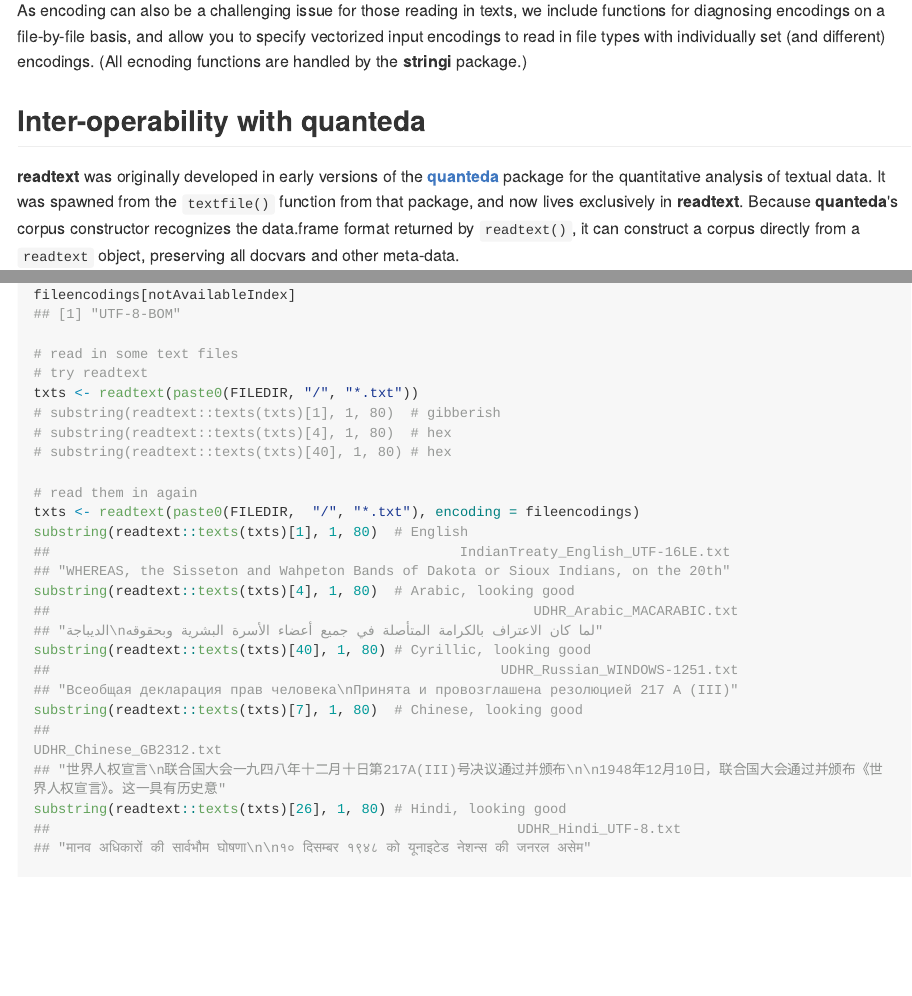
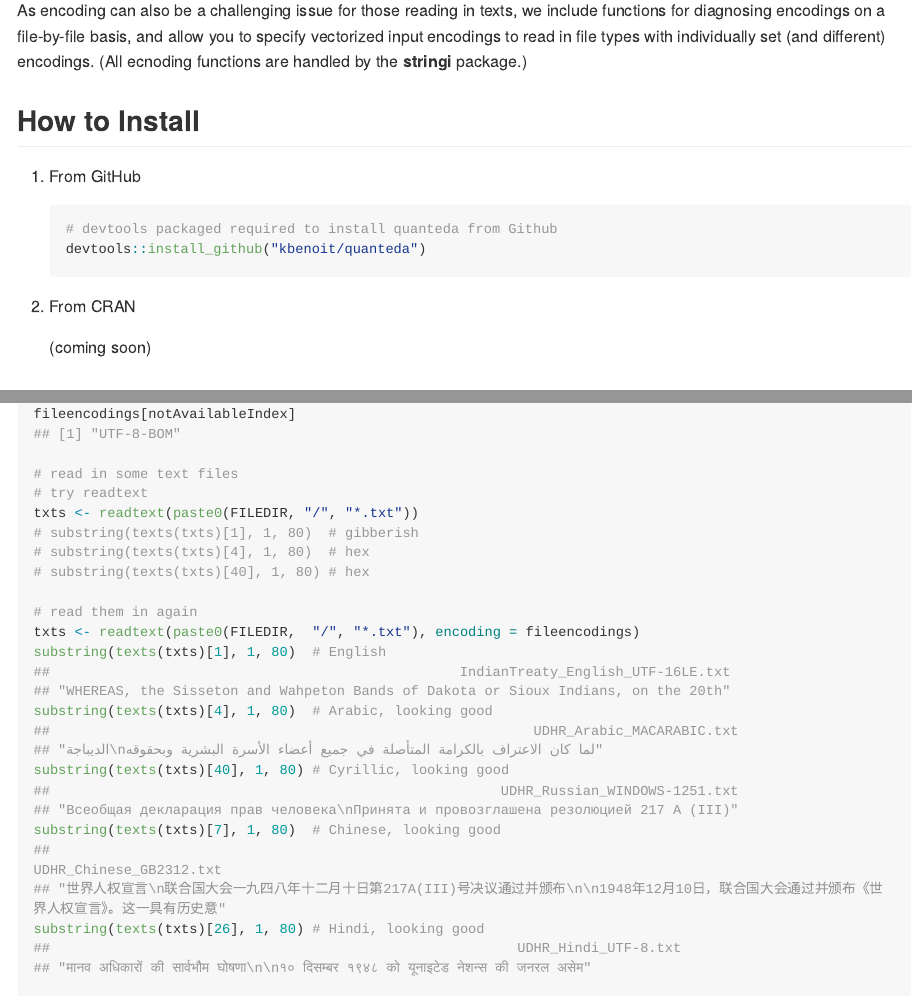
Before and after one commit to quanteda/readtext, an R Markdown document (README.Rmd): the page in a window 1100 px wide, from 500 px down, and a second part further down, joined at a grey line. The pictures show the output file README.md that the author committed with the source, drawn offline in the style of GitHub; long lines of code are wrapped; badge pictures from the web are left out.

Commit message:
Solve #44, fix REAME.Rmd

````diff
--- a/README.Rmd
+++ b/README.Rmd
@@ -35,6 +35,19 @@
 
 As encoding can also be a challenging issue for those reading in texts, we include functions for diagnosing encodings on a file-by-file basis, and allow you to specify vectorized input encodings to read in file types with individually set (and different) encodings.  (All ecnoding functions are handled by the **stringi** package.)
 
+## How to Install
+
+1.  From GitHub
+
+    ```{r, eval = FALSE}
+    # devtools packaged required to install quanteda from Github
+    devtools::install_github("kbenoit/quanteda")
+    ```
+
+2.  From CRAN
+
+    (coming soon)
+
 ## Inter-operability with **quanteda**
 
 **readtext** was originally developed in early versions of the [**quanteda**](https://github.com/kbenoit/quanteda) package for the quantitative analysis of textual data.  It was spawned from the `textfile()` function from that package, and now lives exclusively in **readtext**.  Because **quanteda**'s corpus constructor recognizes the data.frame format returned by `readtext()`, it can construct a corpus directly from a `readtext` object, preserving all docvars and other meta-data.
@@ -62,22 +75,22 @@
 # read in some text files
 # try readtext
 txts <- readtext(paste0(FILEDIR, "/", "*.txt"))
-# substring(readtext::texts(txts)[1], 1, 80)  # gibberish
-# substring(readtext::texts(txts)[4], 1, 80)  # hex
-# substring(readtext::texts(txts)[40], 1, 80) # hex
+# substring(texts(txts)[1], 1, 80)  # gibberish
+# substring(texts(txts)[4], 1, 80)  # hex
+# substring(texts(txts)[40], 1, 80) # hex
 
 # read them in again
 txts <- readtext(paste0(FILEDIR,  "/", "*.txt"), encoding = fileencodings)
-substring(readtext::texts(txts)[1], 1, 80)  # English
-substring(readtext::texts(txts)[4], 1, 80)  # Arabic, looking good
-substring(readtext::texts(txts)[40], 1, 80) # Cyrillic, looking good
-substring(readtext::texts(txts)[7], 1, 80)  # Chinese, looking good
-substring(readtext::texts(txts)[26], 1, 80) # Hindi, looking good
+substring(texts(txts)[1], 1, 80)  # English
+substring(texts(txts)[4], 1, 80)  # Arabic, looking good
+substring(texts(txts)[40], 1, 80) # Cyrillic, looking good
+substring(texts(txts)[7], 1, 80)  # Chinese, looking good
+substring(texts(txts)[26], 1, 80) # Hindi, looking good
 
 txts <- readtext(paste0(FILEDIR, "/", "*.txt"),
-                encoding = fileencodings,
-                docvarsfrom = "filenames",
-                docvarnames = c("document", "language", "inputEncoding"))
+                 encoding = fileencodings,
+                 docvarsfrom = "filenames",
+                 docvarnames = c("document", "language", "inputEncoding"))
 encodingCorpus <- corpus(txts, textField = "texts",
                          source = "Created by encoding-tests.R")
 summary(encodingCorpus)
````
Also changed, not shown: README.md.
